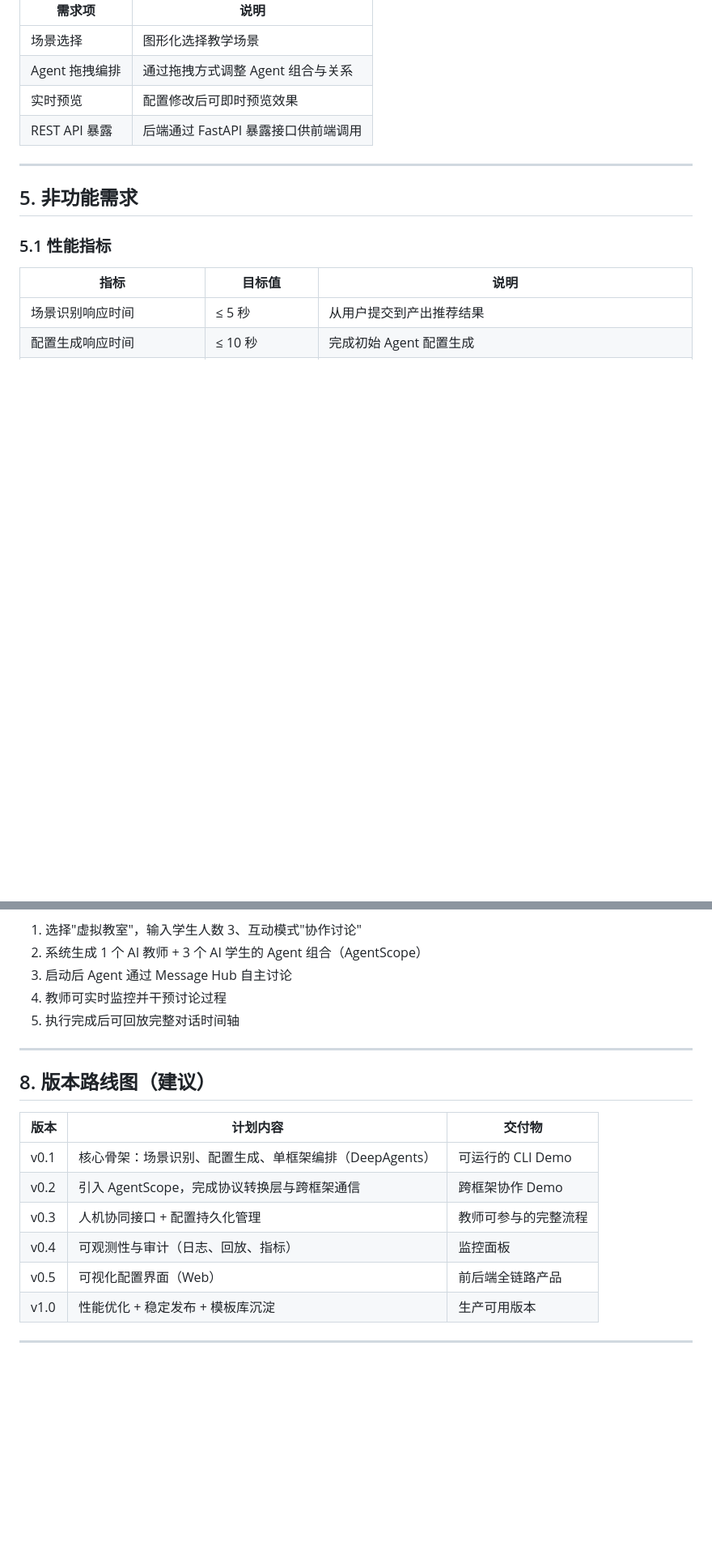
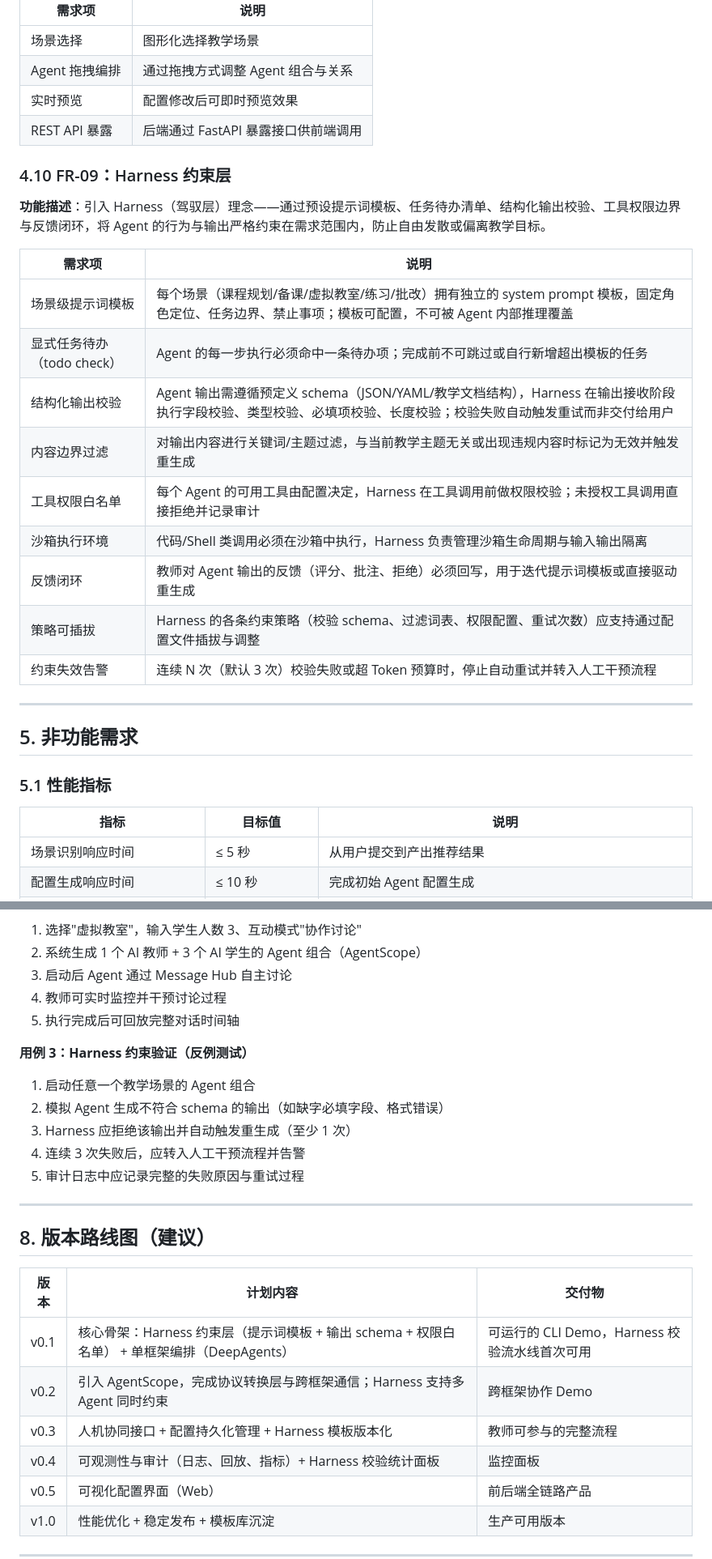
Before and after one commit to personal-wangxg/Multi-Agent, a Markdown page: docs/system_requirements.md, 2 parts joined by grey strips. Shown at 81% size. GitHub-like rendering; blank space fills up the shorter version.

```diff
--- a/docs/system_requirements.md
+++ b/docs/system_requirements.md
@@ -195,6 +199,22 @@
 | 实时预览 | 配置修改后可即时预览效果 |
 | REST API 暴露 | 后端通过 FastAPI 暴露接口供前端调用 |
 
+### 4.10 FR-09：Harness 约束层
+
+**功能描述**：引入 Harness（驾驭层）理念——通过预设提示词模板、任务待办清单、结构化输出校验、工具权限边界与反馈闭环，将 Agent 的行为与输出严格约束在需求范围内，防止自由发散或偏离教学目标。
+
+| 需求项 | 说明 |
+|--------|------|
+| 场景级提示词模板 | 每个场景（课程规划/备课/虚拟教室/练习/批改）拥有独立的 system prompt 模板，固定角色定位、任务边界、禁止事项；模板可配置，不可被 Agent 内部推理覆盖 |
+| 显式任务待办（todo check） | Agent 的每一步执行必须命中一条待办项；完成前不可跳过或自行新增超出模板的任务 |
+| 结构化输出校验 | Agent 输出需遵循预定义 schema（JSON/YAML/教学文档结构），Harness 在输出接收阶段执行字段校验、类型校验、必填项校验、长度校验；校验失败自动触发重试而非交付给用户 |
+| 内容边界过滤 | 对输出内容进行关键词/主题过滤，与当前教学主题无关或出现违规内容时标记为无效并触发重生成 |
+| 工具权限白名单 | 每个 Agent 的可用工具由配置决定，Harness 在工具调用前做权限校验；未授权工具调用直接拒绝并记录审计 |
+| 沙箱执行环境 | 代码/Shell 类调用必须在沙箱中执行，Harness 负责管理沙箱生命周期与输入输出隔离 |
+| 反馈闭环 | 教师对 Agent 输出的反馈（评分、批注、拒绝）必须回写，用于迭代提示词模板或直接驱动重生成 |
+| 策略可插拔 | Harness 的各条约束策略（校验 schema、过滤词表、权限配置、重试次数）应支持通过配置文件插拔与调整 |
+| 约束失效告警 | 连续 N 次（默认 3 次）校验失败或超 Token 预算时，停止自动重试并转入人工干预流程 |
+
 ---
 
 ## 5. 非功能需求
@@ -350,16 +390,24 @@
 4. 教师可实时监控并干预讨论过程
 5. 执行完成后可回放完整对话时间轴
 
+**用例 3：Harness 约束验证（反例测试）**
+
+1. 启动任意一个教学场景的 Agent 组合
+2. 模拟 Agent 生成不符合 schema 的输出（如缺字必填字段、格式错误）
+3. Harness 应拒绝该输出并自动触发重生成（至少 1 次）
+4. 连续 3 次失败后，应转入人工干预流程并告警
+5. 审计日志中应记录完整的失败原因与重试过程
+
 ---
 
 ## 8. 版本路线图（建议）
 
 | 版本 | 计划内容 | 交付物 |
 |-----|---------|--------|
-| v0.1 | 核心骨架：场景识别、配置生成、单框架编排（DeepAgents） | 可运行的 CLI Demo |
-| v0.2 | 引入 AgentScope，完成协议转换层与跨框架通信 | 跨框架协作 Demo |
-| v0.3 | 人机协同接口 + 配置持久化管理 | 教师可参与的完整流程 |
-| v0.4 | 可观测性与审计（日志、回放、指标） | 监控面板 |
+| v0.1 | 核心骨架：Harness 约束层（提示词模板 + 输出 schema + 权限白名单） + 单框架编排（DeepAgents） | 可运行的 CLI Demo，Harness 校验流水线首次可用 |
+| v0.2 | 引入 AgentScope，完成协议转换层与跨框架通信；Harness 支持多 Agent 同时约束 | 跨框架协作 Demo |
+| v0.3 | 人机协同接口 + 配置持久化管理 + Harness 模板版本化 | 教师可参与的完整流程 |
+| v0.4 | 可观测性与审计（日志、回放、指标）+ Harness 校验统计面板 | 监控面板 |
 | v0.5 | 可视化配置界面（Web） | 前后端全链路产品 |
 | v1.0 | 性能优化 + 稳定发布 + 模板库沉淀 | 生产可用版本 |
 
```
Also changed, not shown: other parts of docs/system_requirements.md (+26 -1 lines).
